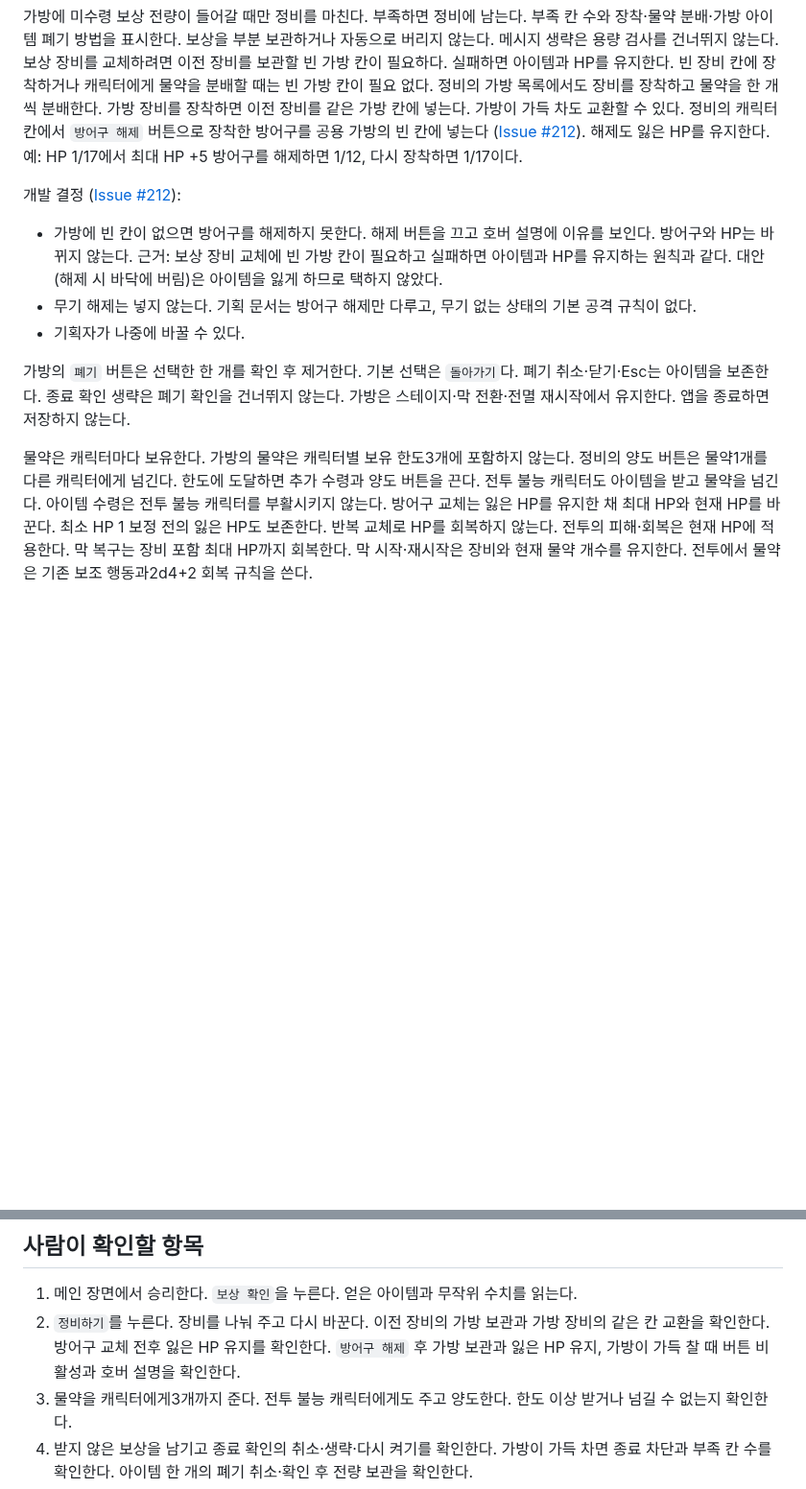
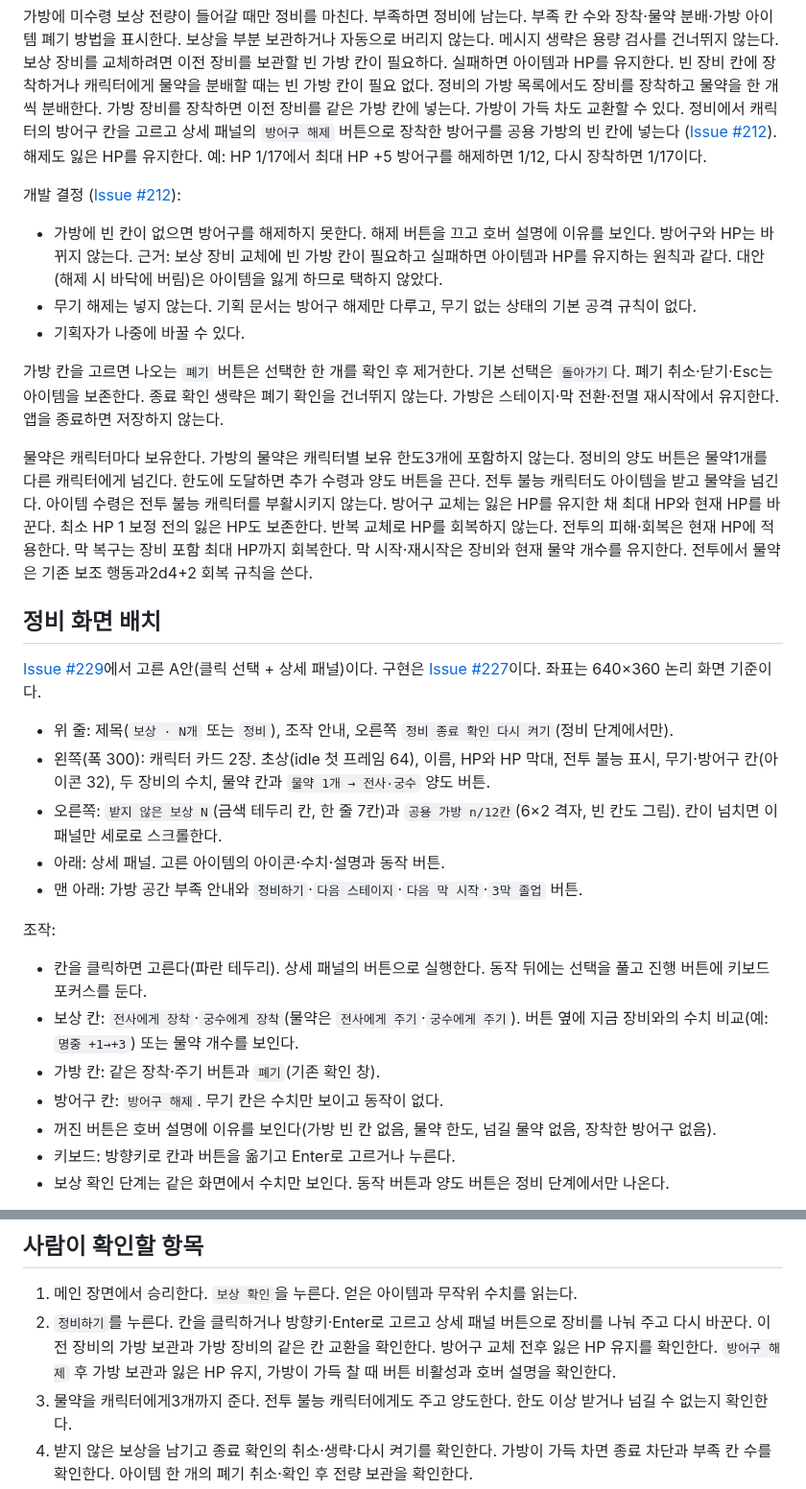
Before and after one commit to minjunkim-dev/BGLike, a Markdown page: docs/ITEM_LOOT.md, 2 parts joined by grey strips. Shown at 96% size. GitHub-like rendering; blank space fills up the shorter version.

Commit message:
feat(combat): rebuild the maintenance screen as layout A
Click an item cell to select it, then act from the bottom detail panel
(#229 option A). Character cards show portrait, HP bar, equipment slots
with item icons, potion pips and transfer buttons; rewards and the
12-slot shared bag are icon grids. Rules are unchanged; disabled
buttons explain why on hover.

Closes #227

Co-Authored-By: Claude Opus 5.5 <noreply@anthropic.com>

```diff
--- a/docs/ITEM_LOOT.md
+++ b/docs/ITEM_LOOT.md
@@ -35,7 +35,7 @@ M5에서는 처음 배치한 새끼와 생성한 새끼 모두 추가 드랍에
 빈 장비 칸에 장착하거나 캐릭터에게 물약을 분배할 때는 빈 가방 칸이 필요 없다.
 정비의 가방 목록에서도 장비를 장착하고 물약을 한 개씩 분배한다.
 가방 장비를 장착하면 이전 장비를 같은 가방 칸에 넣는다. 가방이 가득 차도 교환할 수 있다.
-정비의 캐릭터 칸에서 `방어구 해제` 버튼으로 장착한 방어구를 공용 가방의 빈 칸에 넣는다 ([Issue #212](https://github.com/minjunkim-dev/BGLike/issues/212)).
+정비에서 캐릭터의 방어구 칸을 고르고 상세 패널의 `방어구 해제` 버튼으로 장착한 방어구를 공용 가방의 빈 칸에 넣는다 ([Issue #212](https://github.com/minjunkim-dev/BGLike/issues/212)).
 해제도 잃은 HP를 유지한다. 예: HP 1/17에서 최대 HP +5 방어구를 해제하면 1/12, 다시 장착하면 1/17이다.
 
 개발 결정 ([Issue #212](https://github.com/minjunkim-dev/BGLike/issues/212)):
@@ -44,7 +44,7 @@ M5에서는 처음 배치한 새끼와 생성한 새끼 모두 추가 드랍에
 - 무기 해제는 넣지 않는다. 기획 문서는 방어구 해제만 다루고, 무기 없는 상태의 기본 공격 규칙이 없다.
 - 기획자가 나중에 바꿀 수 있다.
 
-가방의 `폐기` 버튼은 선택한 한 개를 확인 후 제거한다. 기본 선택은 `돌아가기`다.
+가방 칸을 고르면 나오는 `폐기` 버튼은 선택한 한 개를 확인 후 제거한다. 기본 선택은 `돌아가기`다.
 폐기 취소·닫기·Esc는 아이템을 보존한다. 종료 확인 생략은 폐기 확인을 건너뛰지 않는다.
 가방은 스테이지·막 전환·전멸 재시작에서 유지한다. 앱을 종료하면 저장하지 않는다.
 
@@ -59,3 +59,24 @@ M5에서는 처음 배치한 새끼와 생성한 새끼 모두 추가 드랍에
 전투의 피해·회복은 현재 HP에 적용한다. 막 복구는 장비 포함 최대 HP까지 회복한다.
 막 시작·재시작은 장비와 현재 물약 개수를 유지한다.
 전투에서 물약은 기존 보조 행동과2d4+2 회복 규칙을 쓴다.
+
+## 정비 화면 배치
+
+[Issue #229](https://github.com/minjunkim-dev/BGLike/issues/229)에서 고른 A안(클릭 선택 + 상세 패널)이다. 구현은 [Issue #227](https://github.com/minjunkim-dev/BGLike/issues/227)이다. 좌표는 640×360 논리 화면 기준이다.
+
+- 위 줄: 제목(`보상 · N개` 또는 `정비`), 조작 안내, 오른쪽 `정비 종료 확인 다시 켜기`(정비 단계에서만).
+- 왼쪽(폭 300): 캐릭터 카드 2장. 초상(idle 첫 프레임 64), 이름, HP와 HP 막대, 전투 불능 표시, 무기·방어구 칸(아이콘 32), 두 장비의 수치, 물약 칸과 `물약 1개 → 전사·궁수` 양도 버튼.
+- 오른쪽: `받지 않은 보상 N`(금색 테두리 칸, 한 줄 7칸)과 `공용 가방 n/12칸`(6×2 격자, 빈 칸도 그림). 칸이 넘치면 이 패널만 세로로 스크롤한다.
+- 아래: 상세 패널. 고른 아이템의 아이콘·수치·설명과 동작 버튼.
+- 맨 아래: 가방 공간 부족 안내와 `정비하기`·`다음 스테이지`·`다음 막 시작`·`3막 졸업` 버튼.
+
+조작:
+
+- 칸을 클릭하면 고른다(파란 테두리). 상세 패널의 버튼으로 실행한다. 동작 뒤에는 선택을 풀고 진행 버튼에 키보드 포커스를 둔다.
+- 보상 칸: `전사에게 장착`·`궁수에게 장착`(물약은 `전사에게 주기`·`궁수에게 주기`). 버튼 옆에 지금 장비와의 수치 비교(예: `명중 +1→+3`) 또는 물약 개수를 보인다.
+- 가방 칸: 같은 장착·주기 버튼과 `폐기`(기존 확인 창).
+- 방어구 칸: `방어구 해제`. 무기 칸은 수치만 보이고 동작이 없다.
+- 꺼진 버튼은 호버 설명에 이유를 보인다(가방 빈 칸 없음, 물약 한도, 넘길 물약 없음, 장착한 방어구 없음).
+- 키보드: 방향키로 칸과 버튼을 옮기고 Enter로 고르거나 누른다.
+- 보상 확인 단계는 같은 화면에서 수치만 보인다. 동작 버튼과 양도 버튼은 정비 단계에서만 나온다.
+
@@ -147,7 +178,7 @@ Godot4.7.2의 실제 장면을640×360에서 렌더링했다.
 ## 사람이 확인할 항목
 
 1. 메인 장면에서 승리한다. `보상 확인`을 누른다. 얻은 아이템과 무작위 수치를 읽는다.
-2. `정비하기`를 누른다. 장비를 나눠 주고 다시 바꾼다. 이전 장비의 가방 보관과 가방 장비의 같은 칸 교환을 확인한다. 방어구 교체 전후 잃은 HP 유지를 확인한다. `방어구 해제` 후 가방 보관과 잃은 HP 유지, 가방이 가득 찰 때 버튼 비활성과 호버 설명을 확인한다.
+2. `정비하기`를 누른다. 칸을 클릭하거나 방향키·Enter로 고르고 상세 패널 버튼으로 장비를 나눠 주고 다시 바꾼다. 이전 장비의 가방 보관과 가방 장비의 같은 칸 교환을 확인한다. 방어구 교체 전후 잃은 HP 유지를 확인한다. `방어구 해제` 후 가방 보관과 잃은 HP 유지, 가방이 가득 찰 때 버튼 비활성과 호버 설명을 확인한다.
 3. 물약을 캐릭터에게3개까지 준다. 전투 불능 캐릭터에게도 주고 양도한다. 한도 이상 받거나 넘길 수 없는지 확인한다.
 4. 받지 않은 보상을 남기고 종료 확인의 취소·생략·다시 켜기를 확인한다. 가방이 가득 차면 종료 차단과 부족 칸 수를 확인한다. 아이템 한 개의 폐기 취소·확인 후 전량 보관을 확인한다.
 5. 다음 스테이지·막 전환·전멸 재시작에서 가방 유지를 확인한다. 3-3 정비 뒤 졸업을 확인한다. 기준 화면과 정수 배율에서 긴 목록을 스크롤해 확인한다.
```
Also changed, not shown: other parts of docs/ITEM_LOOT.md (+12 -2 lines), docs/PIXEL_ART.md (+1 -1 lines), docs/assets/preparation_1280x720.png (added), docs/assets/preparation_640x360.png (added), 3 other files.
